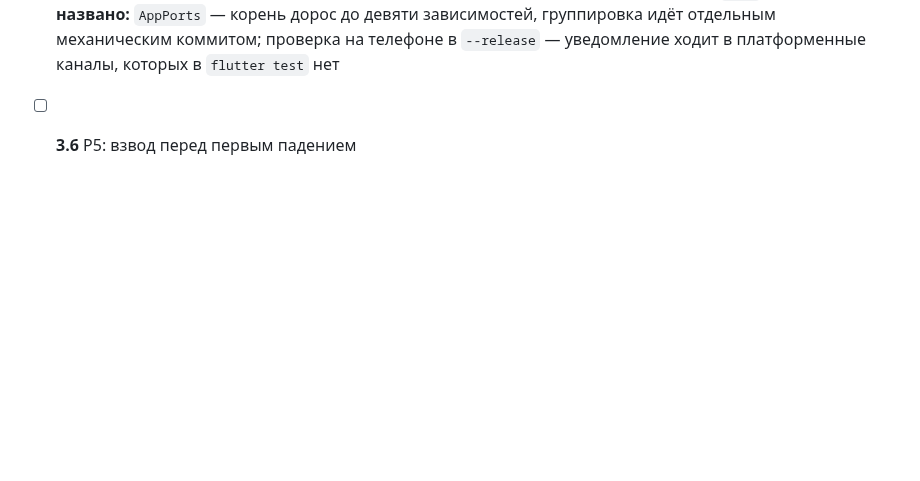
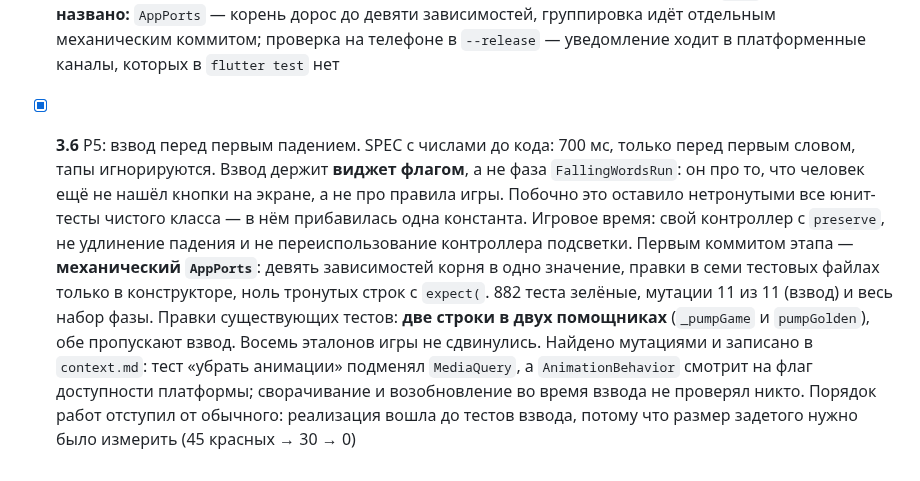
Before and after one commit to Bakdaulet-lab/arcadelingo, a Markdown page: docs/dev/tasks.md, the part around the change. GitHub-like rendering; blank space fills up the shorter version.

```diff
--- a/docs/dev/tasks.md
+++ b/docs/dev/tasks.md
@@ -588,4 +588,24 @@ Riverpod и freezed не заводятся — причины и триггер
       зависимостей, группировка идёт отдельным механическим коммитом;
       проверка на телефоне в `--release` — уведомление ходит в платформенные
       каналы, которых в `flutter test` нет
-- [ ] **3.6** Р5: взвод перед первым падением
+- [x] **3.6** Р5: взвод перед первым падением. SPEC с числами до кода:
+      700 мс, только перед первым словом, тапы игнорируются.
+      Взвод держит **виджет флагом**, а не фаза `FallingWordsRun`: он про
+      то, что человек ещё не нашёл кнопки на экране, а не про правила игры.
+      Побочно это оставило нетронутыми все юнит-тесты чистого класса — в нём
+      прибавилась одна константа.
+      Игровое время: свой контроллер с `preserve`, не удлинение падения и не
+      переиспользование контроллера подсветки.
+      Первым коммитом этапа — **механический `AppPorts`**: девять
+      зависимостей корня в одно значение, правки в семи тестовых файлах
+      только в конструкторе, ноль тронутых строк с `expect(`.
+      882 теста зелёные, мутации 11 из 11 (взвод) и весь набор фазы.
+      Правки существующих тестов: **две строки в двух помощниках**
+      (`_pumpGame` и `pumpGolden`), обе пропускают взвод. Восемь эталонов
+      игры не сдвинулись.
+      Найдено мутациями и записано в `context.md`: тест «убрать анимации»
+      подменял `MediaQuery`, а `AnimationBehavior` смотрит на флаг
+      доступности платформы; сворачивание и возобновление во время взвода не
+      проверял никто.
+      Порядок работ отступил от обычного: реализация вошла до тестов взвода,
+      потому что размер задетого нужно было измерить (45 красных → 30 → 0)
```
Also changed, not shown: docs/dev/context.md (+32 -0 lines).
